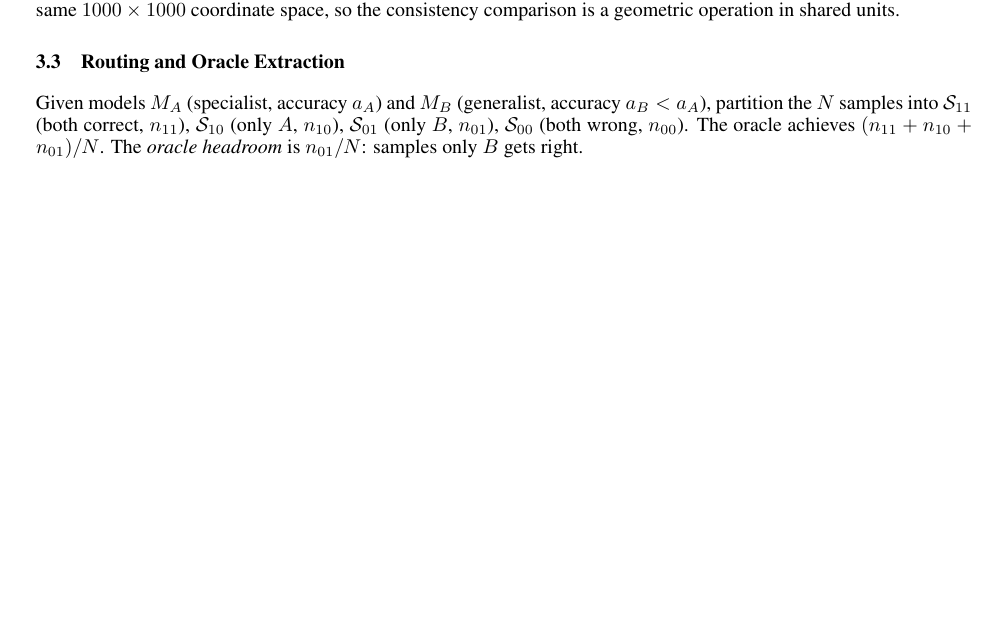
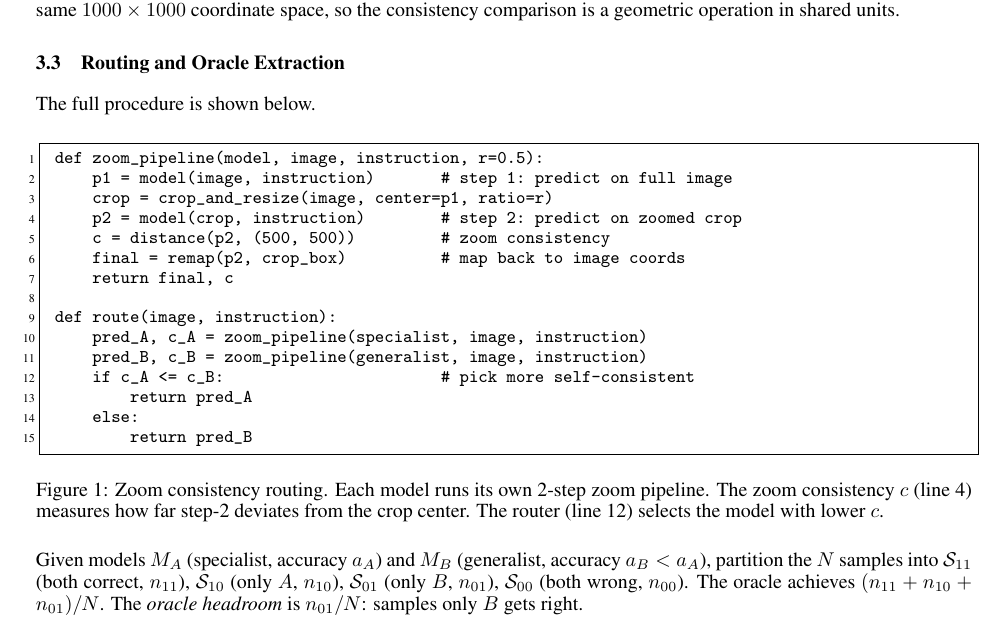
Before and after one commit to omxyz/zoom-consistency-routing, a LaTeX paper (arxiv/main.tex): part of page 3 of 7, cut so that both start at the same text, the shorter picture padded with empty space. Compiled offline with pdfLaTeX.

Commit message:
Add pseudocode for zoom consistency routing
Python-style pseudocode showing zoom_pipeline() and route() functions,
with line-by-line caption explaining the key operations.

Co-Authored-By: Claude Opus 4.6 (1M context) <noreply@anthropic.com>

```diff
--- a/arxiv/main.tex
+++ b/arxiv/main.tex
@@ -7,6 +7,7 @@
 \usepackage{hyperref}
 \usepackage{url}
 \usepackage{xcolor}
+\usepackage{listings}
 
 \newtheorem{proposition}{Proposition}
 \newtheorem{theorem}{Theorem}
@@ -93,6 +94,42 @@ Let $M_A$ and $M_B$ be VLMs with different tokenizers $\mathcal{T}_A, \mathcal{T
 This comparability is what enables the uncalibrated routing rule $\arg\min_i c_i$: both models output predictions in the same $1000\times1000$ coordinate space, so the consistency comparison is a geometric operation in shared units.
 
 \subsection{Routing and Oracle Extraction}
+
+The full procedure is shown below.
+
+\lstset{
+  basicstyle=\small\ttfamily,
+  frame=single,
+  xleftmargin=1em,
+  framexleftmargin=0.5em,
+  numbers=left,
+  numberstyle=\tiny,
+  escapeinside={(*}{*)},
+  columns=fullflexible,
+  keepspaces=true
+}
+
+\begin{figure}[h]
+\begin{lstlisting}
+def zoom_pipeline(model, image, instruction, r=0.5):
+    p1 = model(image, instruction)       # step 1: predict on full image
+    crop = crop_and_resize(image, center=p1, ratio=r)
+    p2 = model(crop, instruction)        # step 2: predict on zoomed crop
+    c = distance(p2, (500, 500))         # zoom consistency
+    final = remap(p2, crop_box)          # map back to image coords
+    return final, c
+
+def route(image, instruction):
+    pred_A, c_A = zoom_pipeline(specialist, image, instruction)
+    pred_B, c_B = zoom_pipeline(generalist, image, instruction)
+    if c_A <= c_B:                       # pick more self-consistent
+        return pred_A
+    else:
+        return pred_B
+\end{lstlisting}
+\caption{Zoom consistency routing. Each model runs its own 2-step zoom pipeline. The zoom consistency $c$ (line 4) measures how far step-2 deviates from the crop center. The router (line 12) selects the model with lower $c$.}
+\label{fig:pseudocode}
+\end{figure}
 
 Given models $M_A$ (specialist, accuracy $a_A$) and $M_B$ (generalist, accuracy $a_B < a_A$), partition the $N$ samples into $\mathcal{S}_{11}$ (both correct, $n_{11}$), $\mathcal{S}_{10}$ (only $A$, $n_{10}$), $\mathcal{S}_{01}$ (only $B$, $n_{01}$), $\mathcal{S}_{00}$ (both wrong, $n_{00}$). The oracle achieves $(n_{11} + n_{10} + n_{01})/N$. The \emph{oracle headroom} is $n_{01}/N$: samples only $B$ gets right.
 
```
